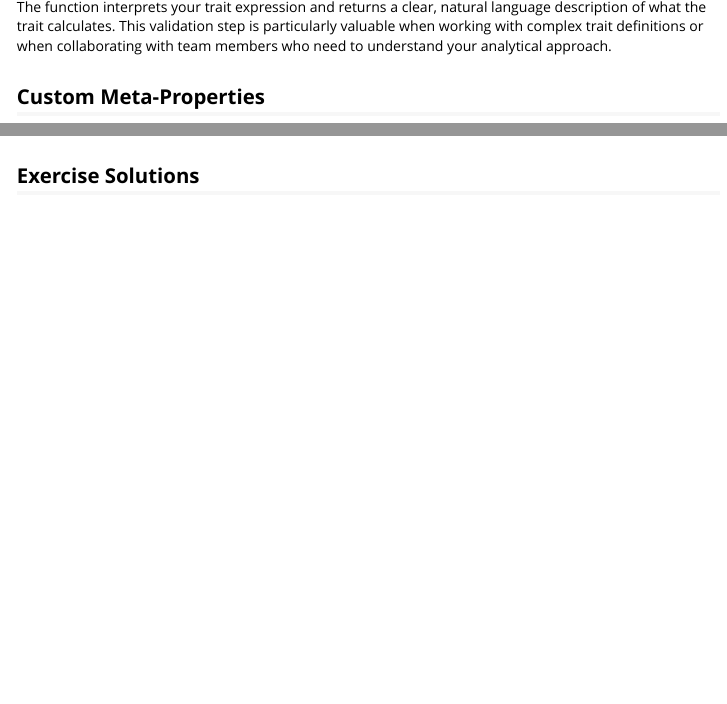
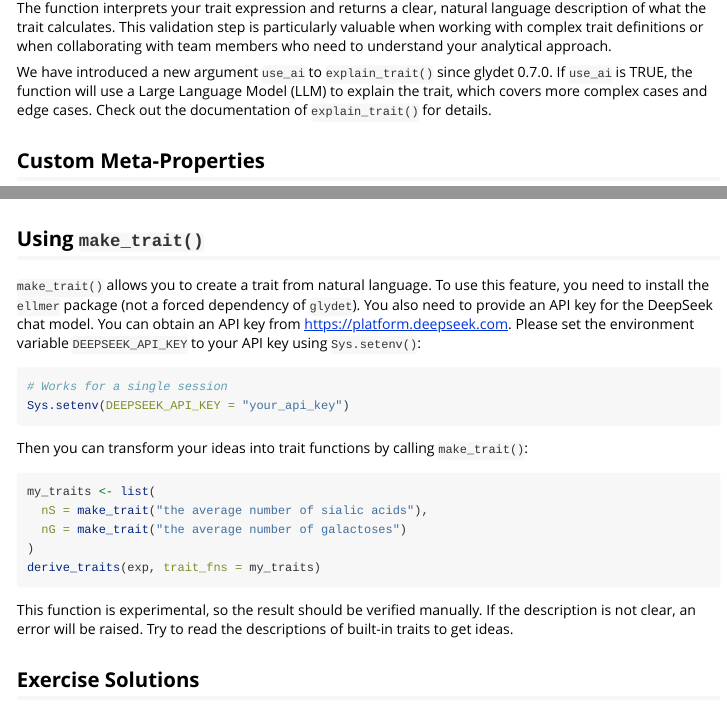
Before and after one commit to glycoverse/glydet, an R Markdown document (vignettes/custom-traits.Rmd): the page in a window 1100 px wide, from 6750 px down before the commit and from 6820 px down after it, so that both start at the same text, and a second part further down, joined at a grey line. Rendered offline with R 4.5, knitr and Pandoc, with nearby package versions; some code elsewhere in the file could not run offline.

Commit message:
docs: update vignette to include new AI features

````diff
--- a/vignettes/custom-traits.Rmd
+++ b/vignettes/custom-traits.Rmd
@@ -17,6 +17,12 @@ knitr::opts_chunk$set(
 This vignette provides a comprehensive guide for defining custom derived traits using `glydet`.
 Before proceeding, please ensure you have read the "Get Started with glydet" vignette
 and are familiar with the fundamental concepts of derived traits and meta-properties.
+
+**Note about new features:**
+
+We introduced an experimental function `make_trait()` since glydet 0.7.0.
+This function allows you to create a trait from natural language.
+Check out the last section of this vignette for details.
 
 ```{r setup}
 library(dplyr)
@@ -408,6 +414,11 @@ natural language description of what the trait calculates.
 This validation step is particularly valuable when working with complex trait definitions
 or when collaborating with team members who need to understand your analytical approach.
 
+We have introduced a new argument `use_ai` to `explain_trait()` since glydet 0.7.0.
+If `use_ai` is TRUE, the function will use a Large Language Model (LLM) to explain the trait,
+which covers more complex cases and edge cases.
+Check out the documentation of `explain_trait()` for details.
+
 ## Custom Meta-Properties
 
 The preceding examples utilized exclusively built-in meta-properties.
@@ -558,6 +569,33 @@ And use `mp_cols` to tell `derive_traits()` to use these columns as meta-propert
 derive_traits(exp2, trait_fns = sia_traits, mp_cols = c(nL = "n_a23_sia", nE = "n_a26_sia"))
 ```
 
+## Using `make_trait()`
+
+`make_trait()` allows you to create a trait from natural language.
+To use this feature, you need to install the `ellmer` package (not a forced dependency of `glydet`).
+You also need to provide an API key for the DeepSeek chat model.
+You can obtain an API key from https://platform.deepseek.com.
+Please set the environment variable `DEEPSEEK_API_KEY` to your API key using `Sys.setenv()`:
+
+```r
+# Works for a single session
+Sys.setenv(DEEPSEEK_API_KEY = "your_api_key")
+```
+
+Then you can transform your ideas into trait functions by calling `make_trait()`:
+
+```r
+my_traits <- list(
+  nS = make_trait("the average number of sialic acids"),
+  nG = make_trait("the average number of galactoses")
+)
+derive_traits(exp, trait_fns = my_traits)
+```
+
+This function is experimental, so the result should be verified manually.
+If the description is not clear, an error will be raised.
+Try to read the descriptions of built-in traits to get ideas.
+
 ## Exercise Solutions
 
 **`prop()`**
````
